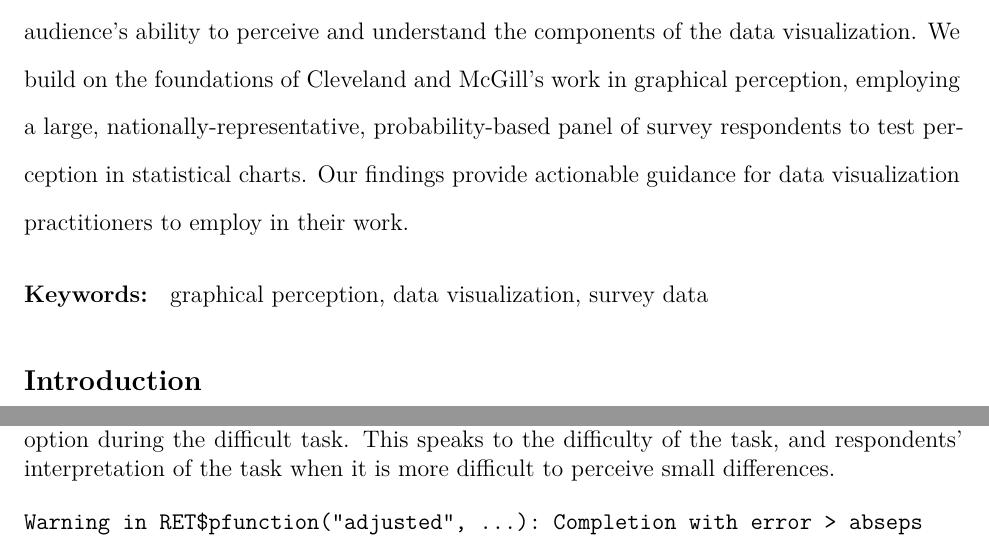
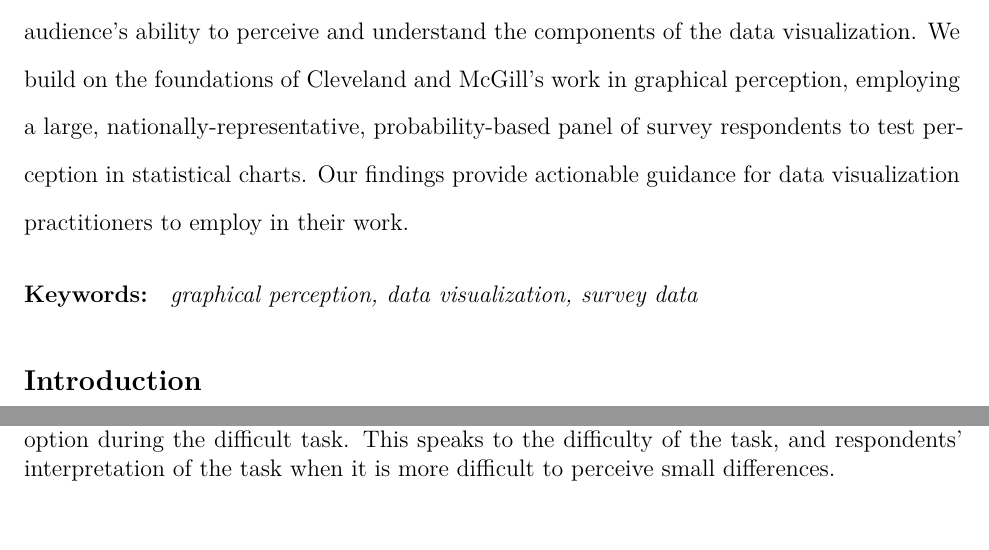
Before and after one commit to kiegan/testing-charts-jds, a LaTeX document (SDSS-2023/testing-charts-accuracy.tex): two parts of pages 1 and 14 of 20, joined at a grey line, cut so that both start at the same text. Compiled offline with XeLaTeX.

Commit message:
removing warning message and italicizing keywords

```diff
--- a/SDSS-2023/testing-charts-accuracy.tex
+++ b/SDSS-2023/testing-charts-accuracy.tex
@@ -195,7 +195,7 @@ findings provide actionable guidance for data visualization
 practitioners to employ in their work.
 \end{abstract}
 
-{\bf Keywords: } graphical perception, data visualization, survey data
+{\bf Keywords: } \textit{graphical perception, data visualization, survey data}
 \ifdefined\Shaded\renewenvironment{Shaded}{\begin{tcolorbox}[frame hidden, breakable, interior hidden, borderline west={3pt}{0pt}{shadecolor}, enhanced, sharp corners, boxrule=0pt]}{\end{tcolorbox}}\fi
 
 % keep everything below
@@ -997,9 +997,6 @@ during the difficult task. This speaks to the difficulty of the task,
 and respondents' interpretation of the task when it is more difficult to
 perceive small differences.
 
-\begin{verbatim}
-Warning in RET$pfunction("adjusted", ...): Completion with error > abseps
-\end{verbatim}
 
 \begin{figure}
 
```
Also changed, not shown: SDSS-2023/testing-charts-accuracy.pdf.
